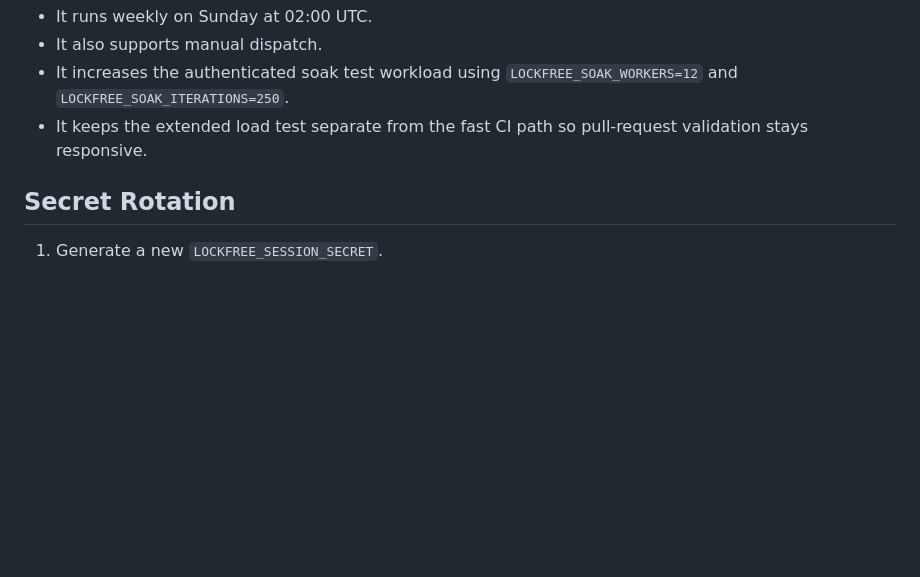
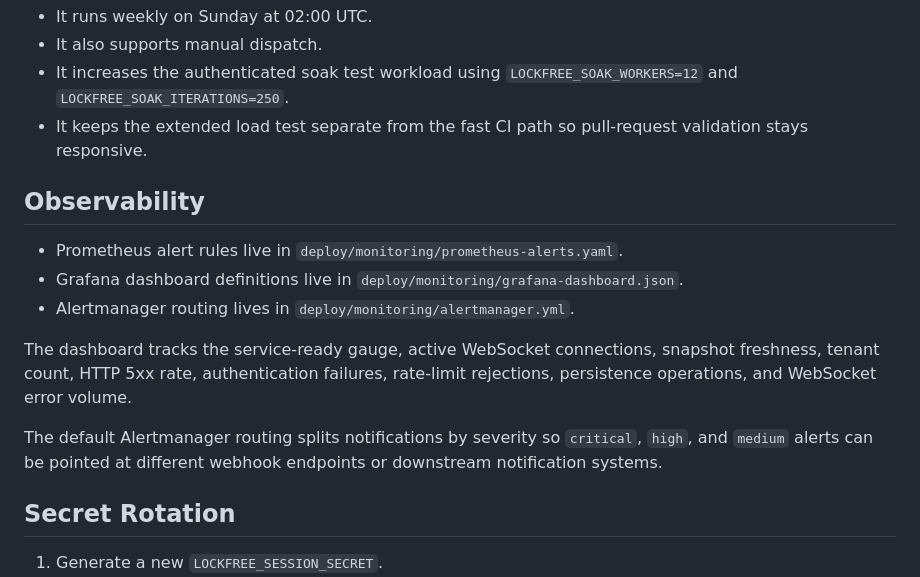
Before and after one commit to sanskarpan/lockfree, a Markdown page: docs/OPERATIONS.md, the part around the change. GitHub-like rendering; blank space fills up the shorter version.

Commit message:
Document observability routing and dashboard

```diff
--- a/docs/OPERATIONS.md
+++ b/docs/OPERATIONS.md
@@ -57,6 +57,16 @@ The repository includes a scheduled soak workflow in `.github/workflows/soak.yml
 - It increases the authenticated soak test workload using `LOCKFREE_SOAK_WORKERS=12` and `LOCKFREE_SOAK_ITERATIONS=250`.
 - It keeps the extended load test separate from the fast CI path so pull-request validation stays responsive.
 
+## Observability
+
+- Prometheus alert rules live in `deploy/monitoring/prometheus-alerts.yaml`.
+- Grafana dashboard definitions live in `deploy/monitoring/grafana-dashboard.json`.
+- Alertmanager routing lives in `deploy/monitoring/alertmanager.yml`.
+
+The dashboard tracks the service-ready gauge, active WebSocket connections, snapshot freshness, tenant count, HTTP 5xx rate, authentication failures, rate-limit rejections, persistence operations, and WebSocket error volume.
+
+The default Alertmanager routing splits notifications by severity so `critical`, `high`, and `medium` alerts can be pointed at different webhook endpoints or downstream notification systems.
+
 ## Secret Rotation
 
 1. Generate a new `LOCKFREE_SESSION_SECRET`.
```
